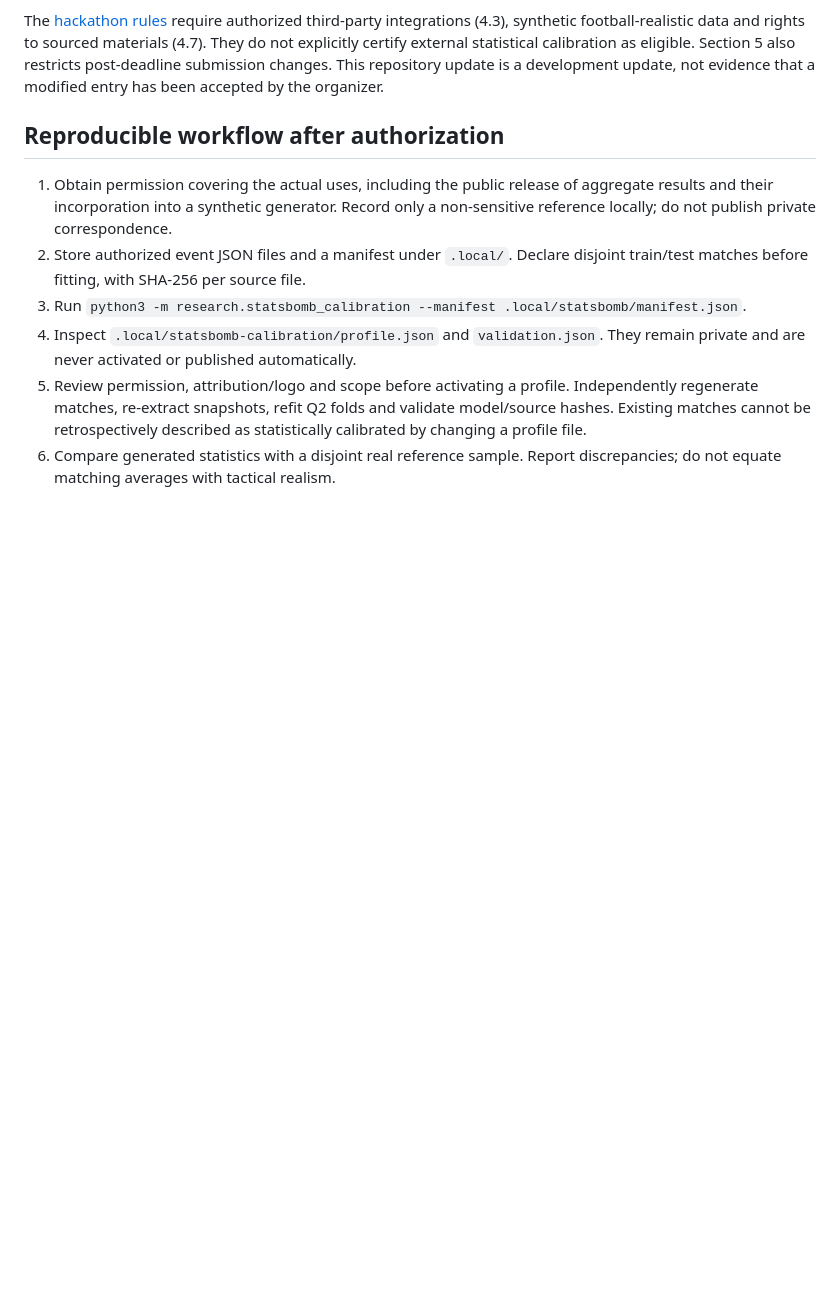
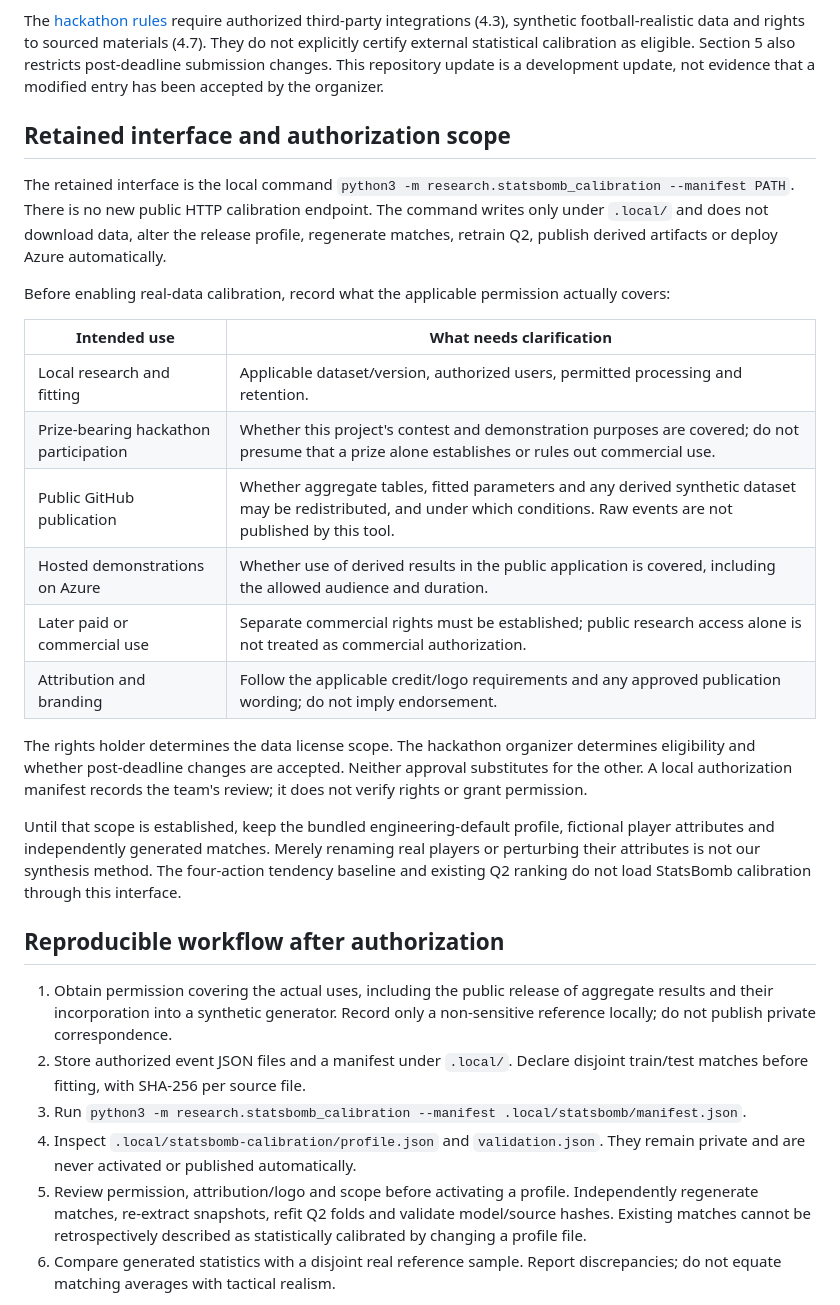
Before and after one commit to Jolinsjhp/NextPlay-AI-Synthetic, a Markdown page: docs/statsbomb-calibration.md, the part around the change. GitHub-like rendering; blank space fills up the shorter version.

```diff
--- a/docs/statsbomb-calibration.md
+++ b/docs/statsbomb-calibration.md
@@ -30,6 +30,37 @@ data and rights to sourced materials (4.7). They do not explicitly certify
 external statistical calibration as eligible. Section 5 also restricts
 post-deadline submission changes. This repository update is a development
 update, not evidence that a modified entry has been accepted by the organizer.
+
+## Retained interface and authorization scope
+
+The retained interface is the local command
+`python3 -m research.statsbomb_calibration --manifest PATH`. There is no new
+public HTTP calibration endpoint. The command writes only under `.local/` and
+does not download data, alter the release profile, regenerate matches, retrain
+Q2, publish derived artifacts or deploy Azure automatically.
+
+Before enabling real-data calibration, record what the applicable permission
+actually covers:
+
+| Intended use | What needs clarification |
+| --- | --- |
+| Local research and fitting | Applicable dataset/version, authorized users, permitted processing and retention. |
+| Prize-bearing hackathon participation | Whether this project's contest and demonstration purposes are covered; do not presume that a prize alone establishes or rules out commercial use. |
+| Public GitHub publication | Whether aggregate tables, fitted parameters and any derived synthetic dataset may be redistributed, and under which conditions. Raw events are not published by this tool. |
+| Hosted demonstrations on Azure | Whether use of derived results in the public application is covered, including the allowed audience and duration. |
+| Later paid or commercial use | Separate commercial rights must be established; public research access alone is not treated as commercial authorization. |
+| Attribution and branding | Follow the applicable credit/logo requirements and any approved publication wording; do not imply endorsement. |
+
+The rights holder determines the data license scope. The hackathon organizer
+determines eligibility and whether post-deadline changes are accepted. Neither
+approval substitutes for the other. A local authorization manifest records the
+team's review; it does not verify rights or grant permission.
+
+Until that scope is established, keep the bundled engineering-default profile,
+fictional player attributes and independently generated matches. Merely renaming
+real players or perturbing their attributes is not our synthesis method. The
+four-action tendency baseline and existing Q2 ranking do not load StatsBomb
+calibration through this interface.
 
 ## Reproducible workflow after authorization
 
```
Also changed, not shown: README.md (+8 -0 lines).
